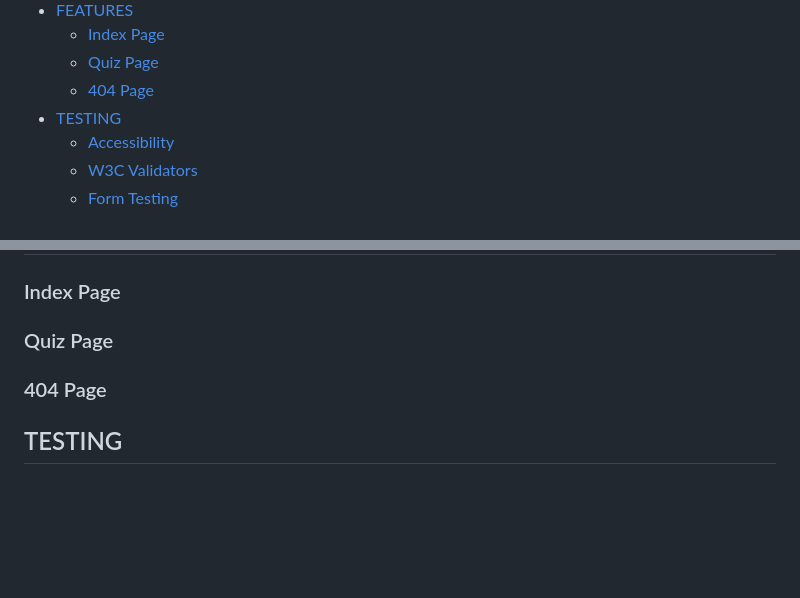
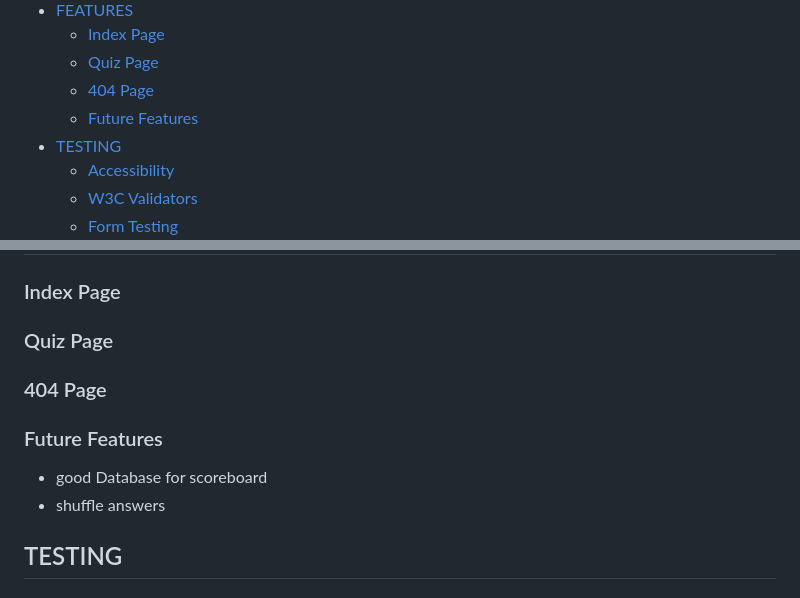
Before and after one commit to Xakkusu/bioshock-quiz, a Markdown page: README.md, 2 parts joined by grey strips. GitHub-like rendering; blank space fills up the shorter version.

```diff
--- a/README.md
+++ b/README.md
@@ -13,6 +26,7 @@
     - [Index Page](#index-page)
     - [Quiz Page](#quiz-page)
     - [404 Page](#404-page)
+    - [Future Features](#future-features)
 - [TESTING](#testing)
     - [Accessibility](#accessibility)
     - [W3C Validators](#w3c-validators)
@@ -43,6 +57,9 @@
 ### Index Page
 ### Quiz Page
 ### 404 Page
+### Future Features
+- good Database for scoreboard
+- shuffle answers
 ## TESTING
 ### Accessibility
 ### W3C Validators
```
Also changed, not shown: other parts of README.md (+22 -0 lines), docs/readme-images/bioshockQuiz-amiresponsive.PNG (added).
